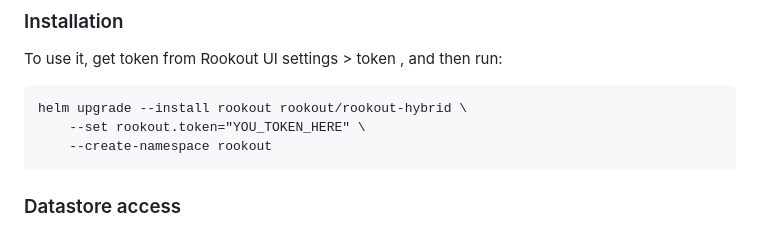
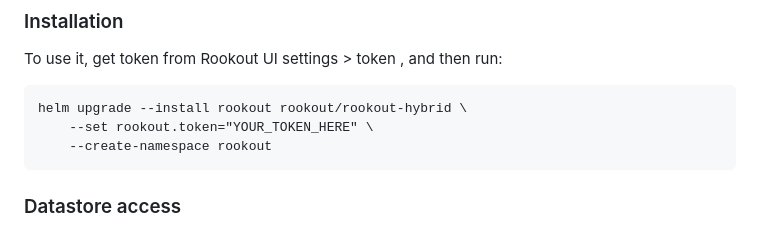
Before and after one commit to Rookout/helm-charts, a Markdown page: charts/rookout-hybrid/README.md, the part around the change. Drawn GitHub-style.

Commit message:
Update README.md (#80)

````diff
--- a/charts/rookout-hybrid/README.md
+++ b/charts/rookout-hybrid/README.md
@@ -27,7 +27,7 @@ To use it, get token from Rookout UI settings > token , and then run:
 
 ```commandline
 helm upgrade --install rookout rookout/rookout-hybrid \
-    --set rookout.token="YOU_TOKEN_HERE" \
+    --set rookout.token="YOUR_TOKEN_HERE" \
     --create-namespace rookout
 ```
 
````
